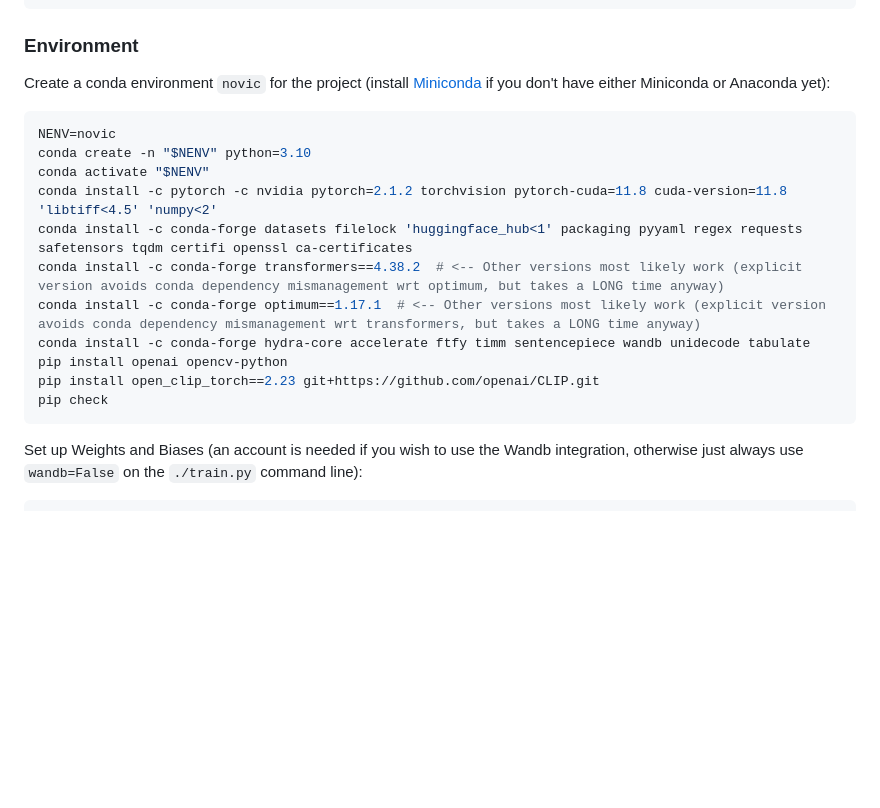
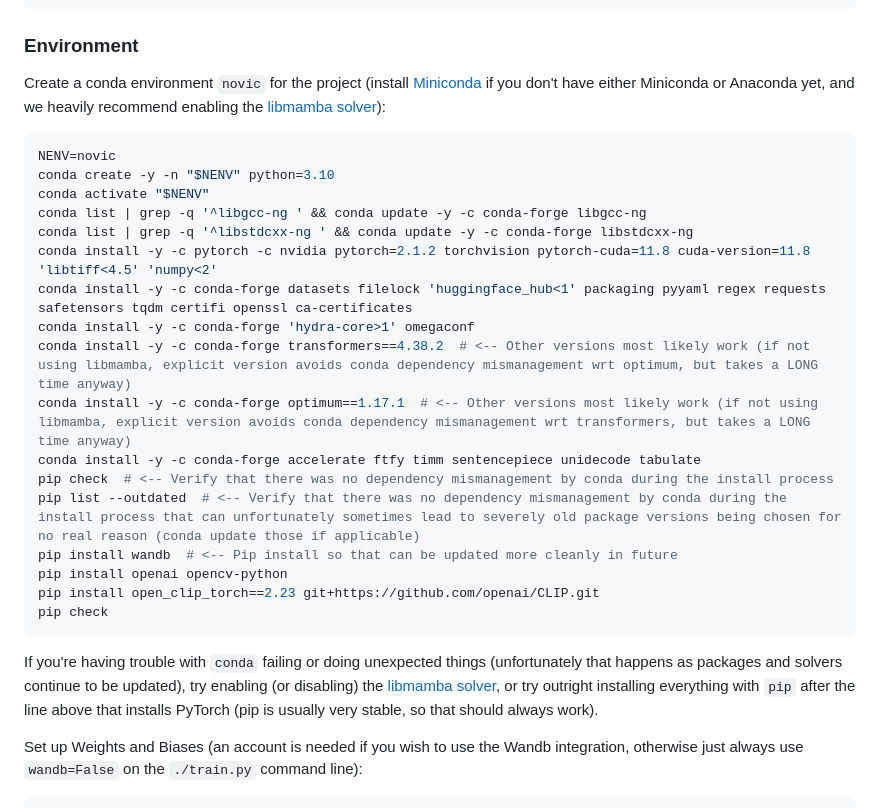
Before and after one commit to pallgeuer/novic, a Markdown page: README.md, the part around the change. Drawn GitHub-style; blank space fills up the shorter version.

Commit message:
Update readme conda instructions

````diff
--- a/README.md
+++ b/README.md
@@ -58,20 +58,28 @@ cd "$NOVIC"
 
 ### Environment
 
-Create a conda environment `novic` for the project (install [Miniconda](https://docs.anaconda.com/miniconda/install/) if you don't have either Miniconda or Anaconda yet):
+Create a conda environment `novic` for the project (install [Miniconda](https://docs.anaconda.com/miniconda/install/) if you don't have either Miniconda or Anaconda yet, and we heavily recommend enabling the [libmamba solver](https://www.anaconda.com/blog/a-faster-conda-for-a-growing-community)):
 ```bash
 NENV=novic
-conda create -n "$NENV" python=3.10
+conda create -y -n "$NENV" python=3.10
 conda activate "$NENV"
-conda install -c pytorch -c nvidia pytorch=2.1.2 torchvision pytorch-cuda=11.8 cuda-version=11.8 'libtiff<4.5' 'numpy<2'
-conda install -c conda-forge datasets filelock 'huggingface_hub<1' packaging pyyaml regex requests safetensors tqdm certifi openssl ca-certificates
-conda install -c conda-forge transformers==4.38.2  # <-- Other versions most likely work (explicit version avoids conda dependency mismanagement wrt optimum, but takes a LONG time anyway)
-conda install -c conda-forge optimum==1.17.1  # <-- Other versions most likely work (explicit version avoids conda dependency mismanagement wrt transformers, but takes a LONG time anyway)
-conda install -c conda-forge hydra-core accelerate ftfy timm sentencepiece wandb unidecode tabulate
+conda list | grep -q '^libgcc-ng ' && conda update -y -c conda-forge libgcc-ng
+conda list | grep -q '^libstdcxx-ng ' && conda update -y -c conda-forge libstdcxx-ng
+conda install -y -c pytorch -c nvidia pytorch=2.1.2 torchvision pytorch-cuda=11.8 cuda-version=11.8 'libtiff<4.5' 'numpy<2'
+conda install -y -c conda-forge datasets filelock 'huggingface_hub<1' packaging pyyaml regex requests safetensors tqdm certifi openssl ca-certificates
+conda install -y -c conda-forge 'hydra-core>1' omegaconf
+conda install -y -c conda-forge transformers==4.38.2  # <-- Other versions most likely work (if not using libmamba, explicit version avoids conda dependency mismanagement wrt optimum, but takes a LONG time anyway)
+conda install -y -c conda-forge optimum==1.17.1  # <-- Other versions most likely work (if not using libmamba, explicit version avoids conda dependency mismanagement wrt transformers, but takes a LONG time anyway)
+conda install -y -c conda-forge accelerate ftfy timm sentencepiece unidecode tabulate
+pip check  # <-- Verify that there was no dependency mismanagement by conda during the install process
+pip list --outdated  # <-- Verify that there was no dependency mismanagement by conda during the install process that can unfortunately sometimes lead to severely old package versions being chosen for no real reason (conda update those if applicable)
+pip install wandb  # <-- Pip install so that can be updated more cleanly in future
 pip install openai opencv-python
 pip install open_clip_torch==2.23 git+https://github.com/openai/CLIP.git
 pip check
 ```
+If you're having trouble with `conda` failing or doing unexpected things (unfortunately that happens as packages and solvers continue to be updated), try enabling (or disabling) the [libmamba solver](https://www.anaconda.com/blog/a-faster-conda-for-a-growing-community), or try outright installing everything with `pip` after the line above that installs PyTorch (pip is usually very stable, so that should always work).
+
 Set up Weights and Biases (an account is needed if you wish to use the Wandb integration, otherwise just always use `wandb=False` on the `./train.py` command line):
 ```bash
 conda activate "$NENV"
````
